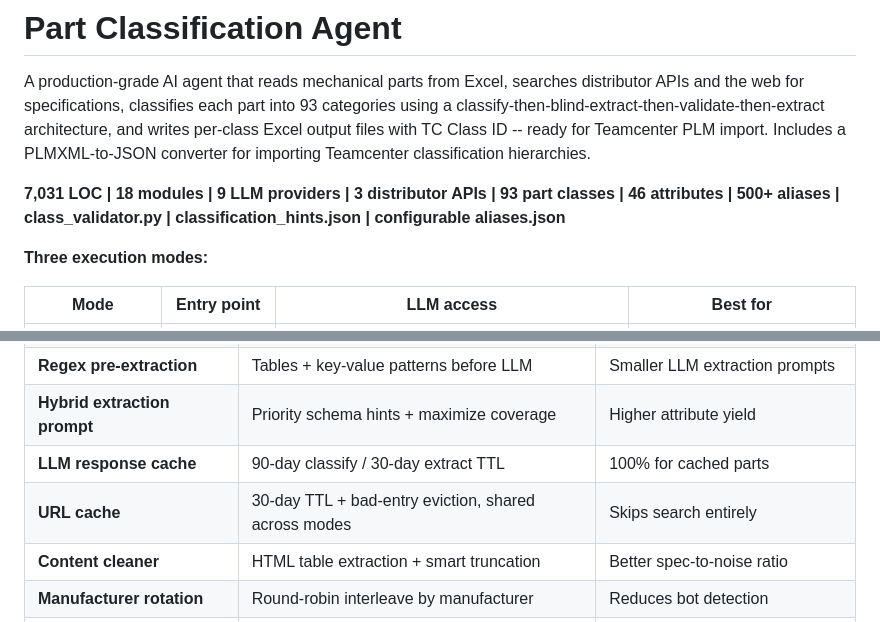
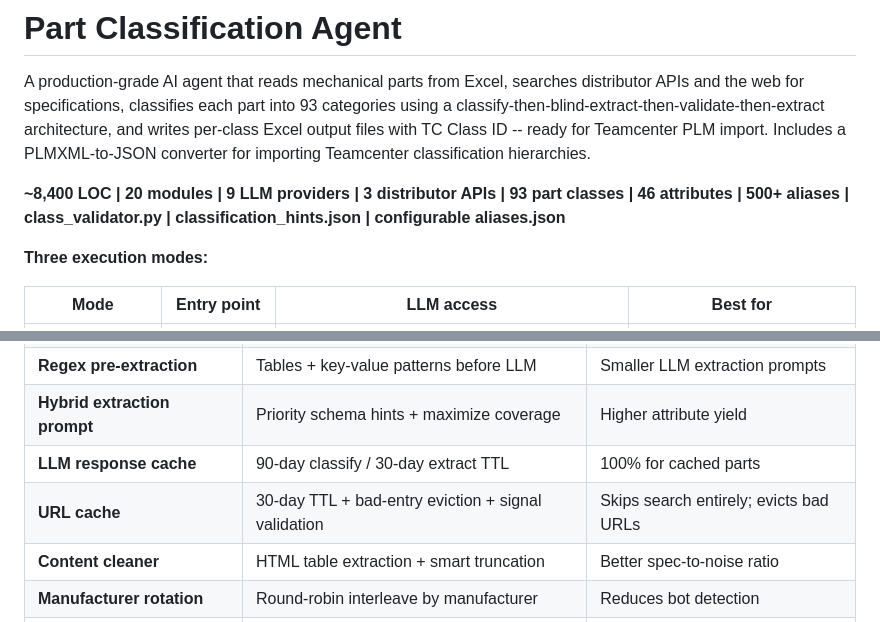
Before and after one commit to digitalthreadai/partclassifier, a Markdown page: README.md, 2 parts joined by grey strips. Drawn GitHub-style.

```diff
--- a/README.md
+++ b/README.md
@@ -2,7 +2,7 @@
 
 A production-grade AI agent that reads mechanical parts from Excel, searches distributor APIs and the web for specifications, classifies each part into 93 categories using a classify-then-blind-extract-then-validate-then-extract architecture, and writes per-class Excel output files with TC Class ID -- ready for Teamcenter PLM import. Includes a PLMXML-to-JSON converter for importing Teamcenter classification hierarchies.
 
-**7,031 LOC | 18 modules | 9 LLM providers | 3 distributor APIs | 93 part classes | 46 attributes | 500+ aliases | class_validator.py | classification_hints.json | configurable aliases.json**
+**~8,400 LOC | 20 modules | 9 LLM providers | 3 distributor APIs | 93 part classes | 46 attributes | 500+ aliases | class_validator.py | classification_hints.json | configurable aliases.json**
 
 **Three execution modes:**
 
@@ -223,7 +235,7 @@ MCMASTER_CLIENT_KEY=path/to/client-key.pem
 | **Regex pre-extraction** | Tables + key-value patterns before LLM | Smaller LLM extraction prompts |
 | **Hybrid extraction prompt** | Priority schema hints + maximize coverage | Higher attribute yield |
 | **LLM response cache** | 90-day classify / 30-day extract TTL | 100% for cached parts |
-| **URL cache** | 30-day TTL + bad-entry eviction, shared across modes | Skips search entirely |
+| **URL cache** | 30-day TTL + bad-entry eviction + signal validation | Skips search entirely; evicts bad URLs |
 | **Content cleaner** | HTML table extraction + smart truncation | Better spec-to-noise ratio |
 | **Manufacturer rotation** | Round-robin interleave by manufacturer | Reduces bot detection |
 | **Distributor APIs** | DigiKey OAuth2, Mouser API, McMaster mTLS | 100% for API-matched parts |
```
Also changed, not shown: other parts of README.md (+41 -15 lines).
